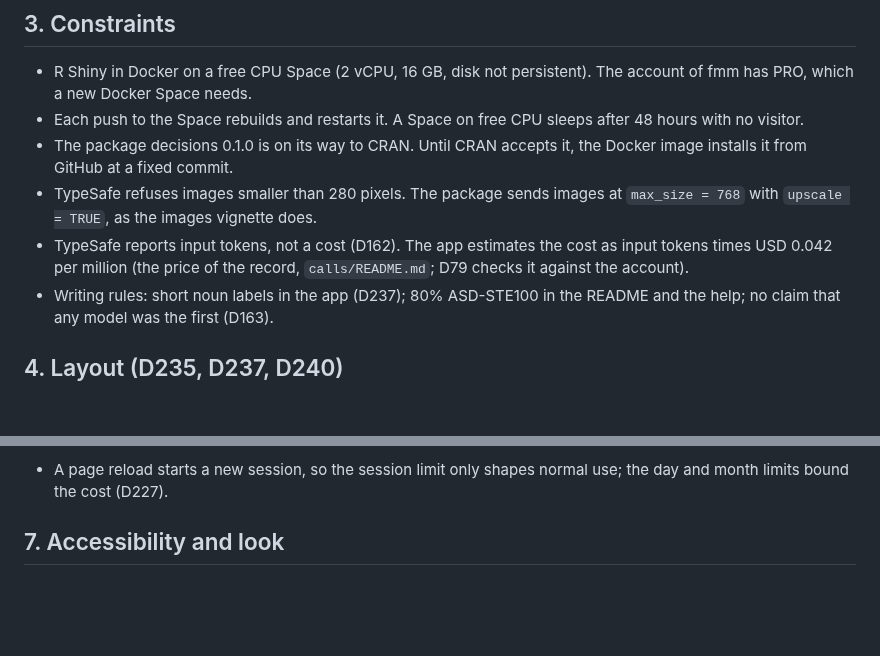
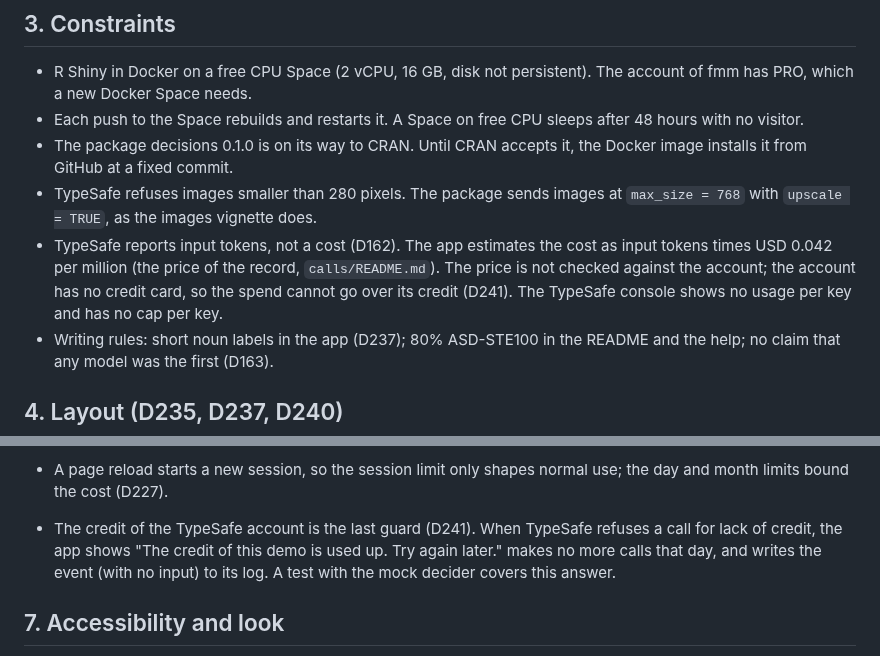
Before and after one commit to fmegahed/decision-models-for-industrial-image-qc, a Markdown page: replication_materials/plans/2026-10-24-decisions-space-design.md, 2 parts joined by grey strips. GitHub-like rendering; blank space fills up the shorter version.

```diff
--- a/replication_materials/plans/2026-10-24-decisions-space-design.md
+++ b/replication_materials/plans/2026-10-24-decisions-space-design.md
@@ -56,7 +58,7 @@ Anti-goals (a failure even if the app works):
 - Each push to the Space rebuilds and restarts it. A Space on free CPU sleeps after 48 hours with no visitor.
 - The package decisions 0.1.0 is on its way to CRAN. Until CRAN accepts it, the Docker image installs it from GitHub at a fixed commit.
 - TypeSafe refuses images smaller than 280 pixels. The package sends images at `max_size = 768` with `upscale = TRUE`, as the images vignette does.
-- TypeSafe reports input tokens, not a cost (D162). The app estimates the cost as input tokens times USD 0.042 per million (the price of the record, `calls/README.md`; D79 checks it against the account).
+- TypeSafe reports input tokens, not a cost (D162). The app estimates the cost as input tokens times USD 0.042 per million (the price of the record, `calls/README.md`). The price is not checked against the account; the account has no credit card, so the spend cannot go over its credit (D241). The TypeSafe console shows no usage per key and has no cap per key.
 - Writing rules: short noun labels in the app (D237); 80% ASD-STE100 in the README and the help; no claim that any model was the first (D163).
 
 ## 4. Layout (D235, D237, D240)
@@ -208,6 +210,7 @@ Import takes a bundle zip file or a setup JSON file that this Space made, and re
 - After each chunk, the app adds the reported tokens to the totals.
 - The day and month totals must survive a restart. The app keeps them in a private Hugging Face dataset, `fmegahed/decisions-space-usage`, as one CSV row for each day (date, calls, input tokens, estimated cost). It reads the file at start and writes it after each run. A second Space secret, `HF_USAGE_TOKEN`, is a token that can write only to this dataset. (Claude Code's call; another store is acceptable if it survives restarts and holds no inputs.)
 - A page reload starts a new session, so the session limit only shapes normal use; the day and month limits bound the cost (D227).
+- The credit of the TypeSafe account is the last guard (D241). When TypeSafe refuses a call for lack of credit, the app shows "The credit of this demo is used up. Try again later." makes no more calls that day, and writes the event (with no input) to its log. A test with the mock decider covers this answer.
 
 ## 7. Accessibility and look
 
```
Also changed, not shown: other parts of replication_materials/plans/2026-10-24-decisions-space-design.md (+13 -4 lines), replication_materials/project/decisions.md (+1 -0 lines).
